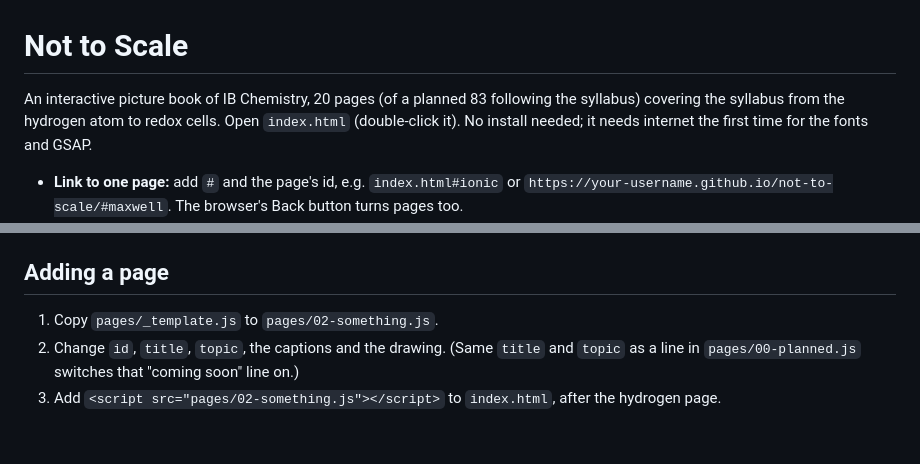
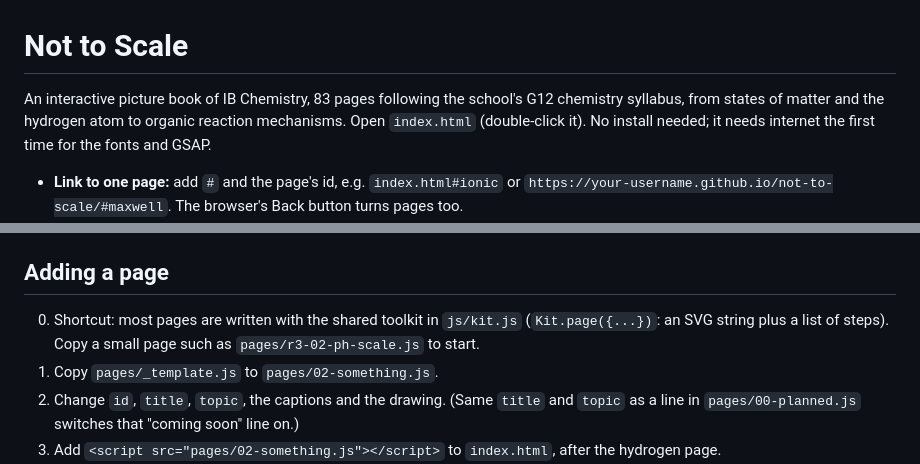
Before and after one commit to Yash-1-IN/not-to-scale, a Markdown page: README.md, 2 parts joined by grey strips. GitHub-like rendering; blank space fills up the shorter version.

Commit message:
Docs: round 7 build-out (83/83 pages, Kit toolkit, test lessons)
Co-Authored-By: Claude Sonnet 5.5 <noreply@anthropic.com>

```diff
--- a/README.md
+++ b/README.md
@@ -1,7 +1,7 @@
 # Not to Scale
 
-An interactive picture book of IB Chemistry, 20 pages (of a planned 83 following the syllabus) covering the syllabus from the hydrogen atom to
-redox cells. Open `index.html` (double-click it). No install needed; it needs internet the first time
+An interactive picture book of IB Chemistry, 83 pages following the school's G12 chemistry syllabus, from states of matter and the hydrogen atom
+to organic reaction mechanisms. Open `index.html` (double-click it). No install needed; it needs internet the first time
 for the fonts and GSAP.
 
 - **Link to one page:** add `#` and the page's id, e.g. `index.html#ionic` or
@@ -25,6 +25,8 @@ for the fonts and GSAP.
 - `PROJECT.md` — the full handover: how everything works, lessons learned, known issues, ideas.
 
 ## Adding a page
+0. Shortcut: most pages are written with the shared toolkit in `js/kit.js` (`Kit.page({...})`: an SVG
+   string plus a list of steps). Copy a small page such as `pages/r3-02-ph-scale.js` to start.
 1. Copy `pages/_template.js` to `pages/02-something.js`.
 2. Change `id`, `title`, `topic`, the captions and the drawing. (Same `title` and `topic` as a line in
    `pages/00-planned.js` switches that "coming soon" line on.)
```
Also changed, not shown: BUILDLOG.md (+21 -0 lines), PROJECT.md (+18 -1 lines).
